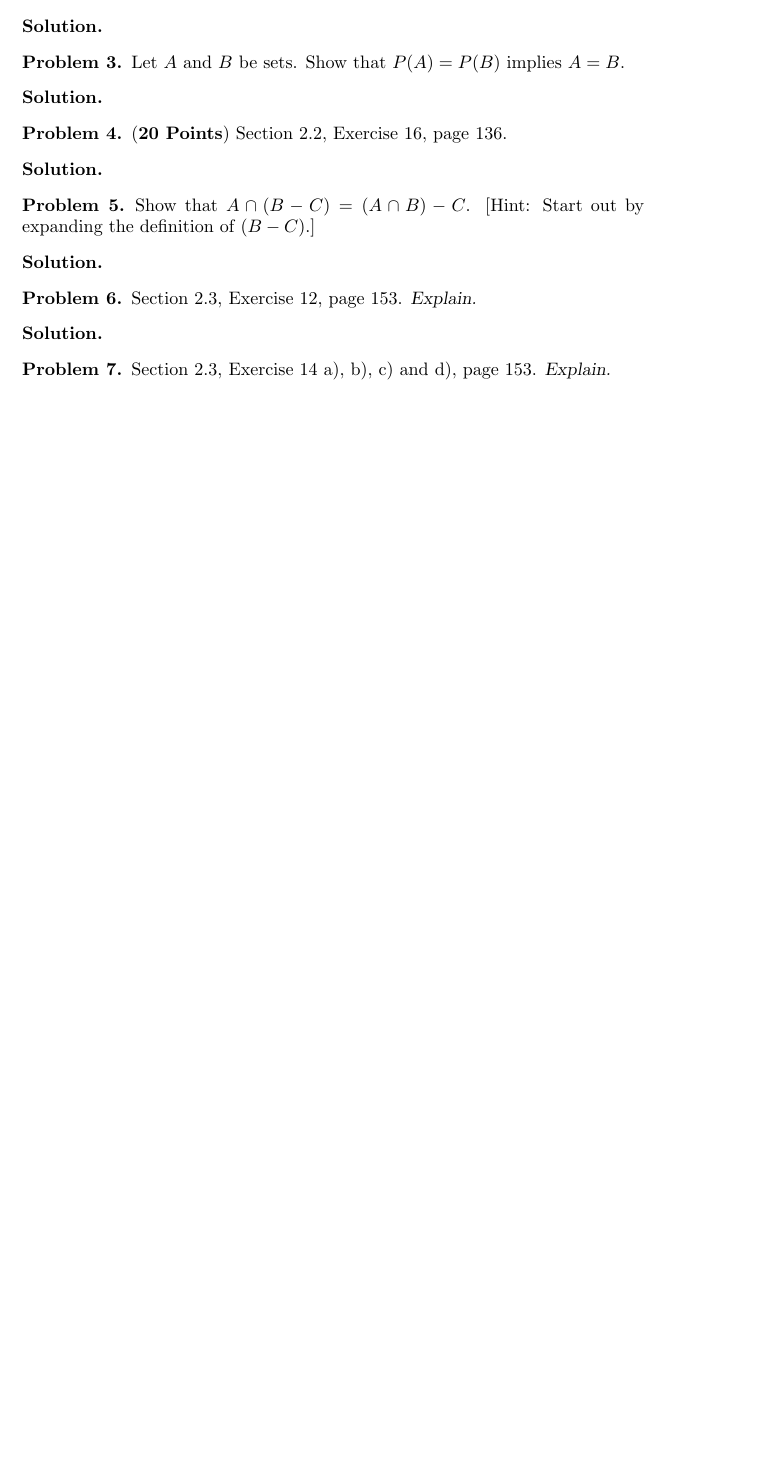
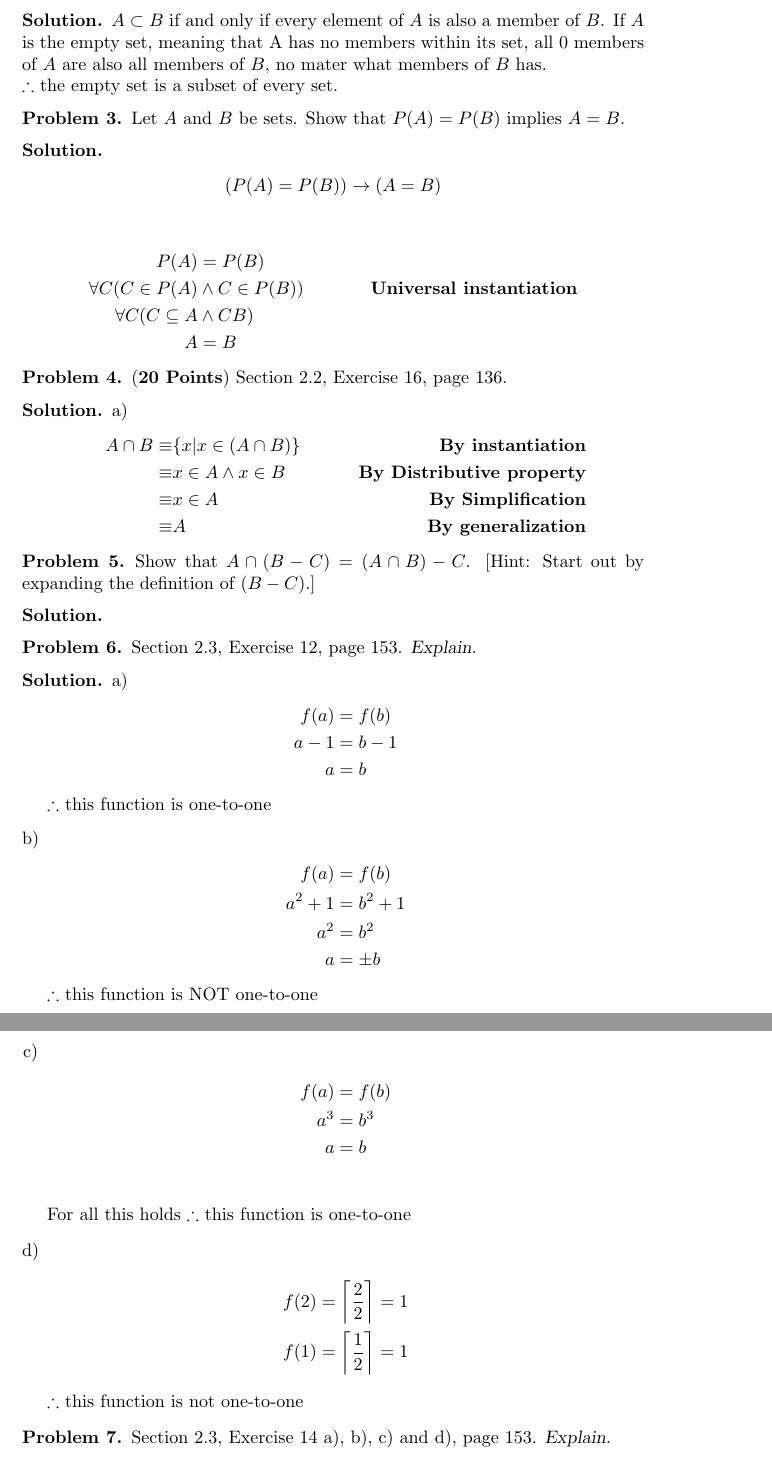
Before and after one commit to JosephMart/CSCE222, a LaTeX problem sheet (HW03/hw3.tex): part of page 1 of 2 before the commit and two parts of pages 2 and 3 of 4 after it, the two joined at a grey line, cut at the place of the change, the shorter picture padded with empty space. Compiled offline with pdfLaTeX.

Commit message:
2 problems left and 1 E.C

```diff
--- a/HW03/hw3.tex
+++ b/HW03/hw3.tex
@@ -65,16 +79,36 @@ Spring 2017 -- Hyunyoung Lee\\}
 \begin{problem} Show that a set which is a subset of every set must be the empty set.
 \end{problem}
 \begin{solution}
+$A \subset B$ if and only if every element of $A$ is also a member of $B$. If $A$ is the empty set, meaning that A has no members within its set, all 0 members of $A$ are also all members of $B$, no mater what members of $B$ has. \\$\therefore$ the empty set is a subset of every set.
 \end{solution}
 
 \begin{problem} Let $A$ and $B$ be sets. Show that $P(A)=P(B)$ implies $A=B$.
 \end{problem}
 \begin{solution}
+\begin{align*}
+  (P(A)=P(B))&\rightarrow(A=B) \\
+\end{align*}
+% Assume $A \neq B$. There must be a be an $x \in A$ that is $x \notin B$. It directly follows that $\{x\} \in P(A)$ and $\{x\} \notin P(B)$. This results
+\begin{align*}
+  P(A) &= P(B) \\
+  \forall C(C \in P(A) &\land C \in P(B)) &\textbf{Universal instantiation} \\
+  \forall C(C \subseteq A &\land C  B) \\
+  A &= B
+\end{align*}
 \end{solution}
 
 \begin{problem} (\textbf{20 Points}) Section 2.2, Exercise 16, page 136.
 \end{problem}
 \begin{solution}
+\begin{enumerate}[a)]
+  \item
+  \begin{align*}
+    A \cap B \equiv& \{x | x \in (A \cap B) \} &\textbf{By instantiation} \\
+    \equiv& x \in A \land x \in B &\textbf{By Distributive property} \\
+    \equiv& x \in A &\textbf{By Simplification} \\
+    \equiv& A &\textbf{By generalization}
+  \end{align*}
+\end{enumerate}
 \end{solution}
 
 \begin{problem} Show that $A\cap (B - C) = (A\cap B) - C$.
@@ -86,6 +120,37 @@ Spring 2017 -- Hyunyoung Lee\\}
 \begin{problem} Section 2.3, Exercise 12, page 153. \textsl{Explain.}
 \end{problem}
 \begin{solution}
+\begin{enumerate}[a)]
+  \item
+  \begin{align*}
+    f(a) &= f(b) \\
+    a-1 &= b-1 \\
+    a &= b
+  \end{align*}
+  $\therefore$ this function is one-to-one
+
+  \item
+  \begin{align*}
+    f(a) &= f(b) \\
+    a^2 + 1 &= b^2 + 1 \\
+    a^2 &= b^2 \\
+    a &= \pm b
+  \end{align*}
+  $\therefore$ this function is NOT one-to-one
+  \item
+  \begin{align*}
+    f(a) &= f(b) \\
+    a^3 &= b^3 \\
+    a &= b \\
+  \end{align*}
+  For all this holds $\therefore$ this function is one-to-one
+  \item
+  \begin{align*}
+    f(2) = \left \lceil \dfrac{2}{2} \right\rceil = 1 \\
+    f(1) = \left \lceil \dfrac{1}{2} \right\rceil = 1
+  \end{align*}
+  $\therefore$ this function is not one-to-one
+\end{enumerate}
 \end{solution}
 
 \begin{problem} Section 2.3, Exercise 14 a), b), c) and d), page 153. \textsl{Explain.}
```
Also changed, not shown: HW03/hw3.pdf, HW03/hw3.tex (40 more changed lines).
